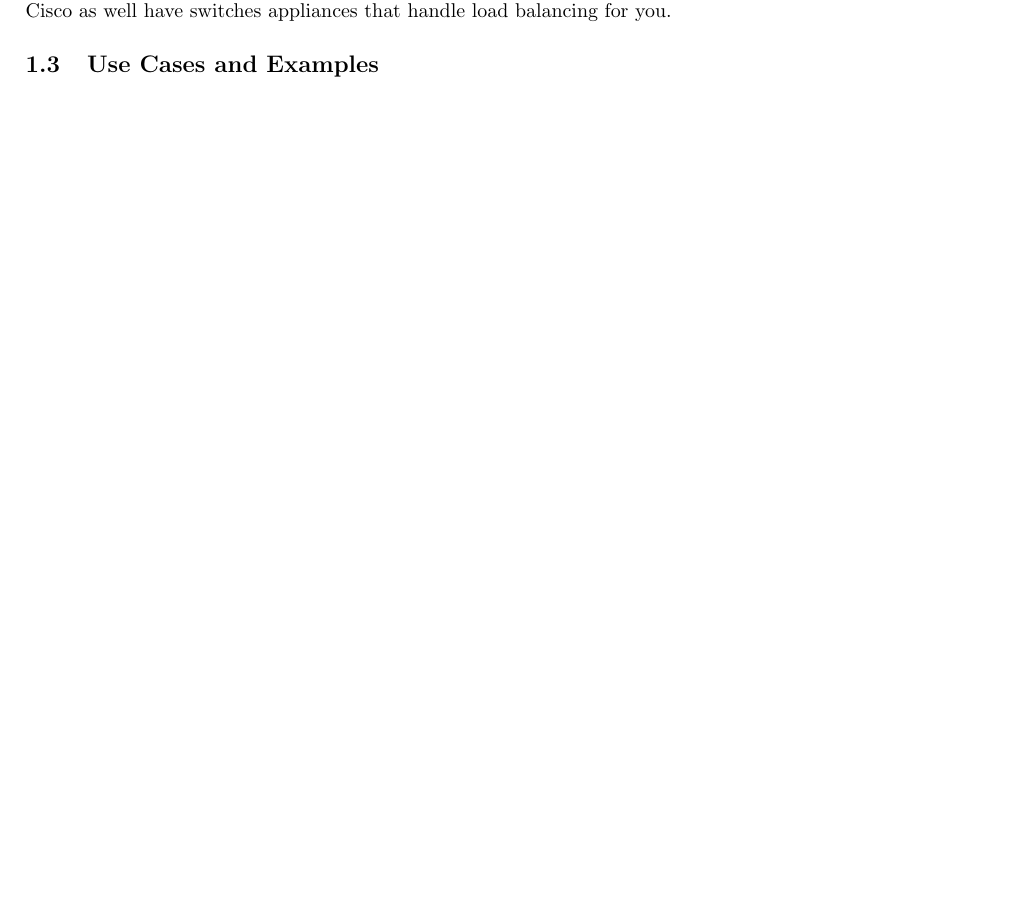
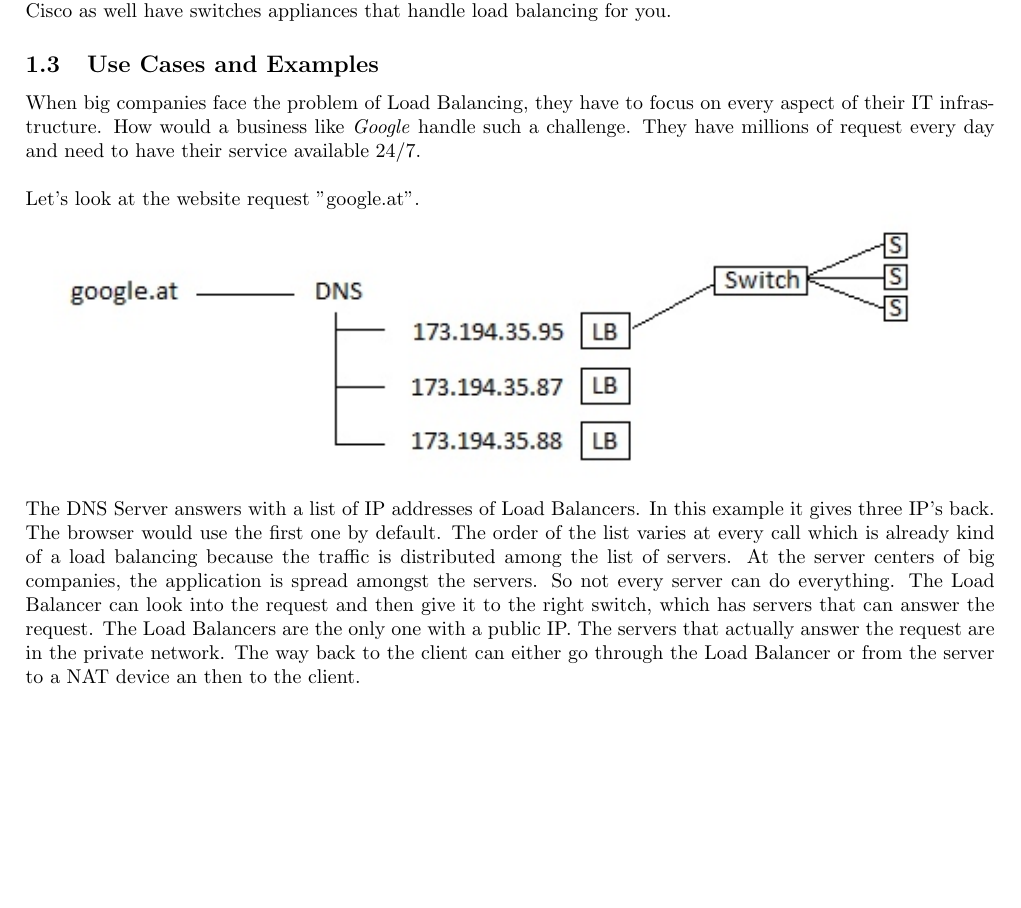
Before and after one commit to mhaidn-tgm/LoadBalancing, a LaTeX document (doc/Loadbalancing_Haidn_Schrack.tex): part of page 5 of 14, cut so that both start at the same text, the shorter picture padded with empty space. Compiled offline with pdfLaTeX.

Commit message:
Added Examples

```diff
--- a/doc/Loadbalancing_Haidn_Schrack.tex
+++ b/doc/Loadbalancing_Haidn_Schrack.tex
@@ -98,6 +98,10 @@ right  = 2.00cm]{geometry}
 
 	\subsection{Use Cases and Examples}
 	%This section should pick up the significant points from the "Needs and Goals" and bring them in a relation with specific, real examples. S61
+	When big companies face the problem of Load Balancing, they have to focus on every aspect of their IT infrastructure. How would a business like \textit{Google} handle such a challenge. They have millions of request every day and need to have their service available 24/7. \\\\
+	Let's look at the website request "google.at".\\
+	\includegraphics[width=\textwidth]{example}
+ 	The DNS Server answers with a list of IP addresses of Load Balancers. In this example it gives three IP's back. The browser would use the first one by default. The order of the list varies at every call which is already kind of a load balancing because the traffic is distributed among the list of servers. At the server centers of big companies, the application is spread amongst the servers. So not every server can do everything. The Load Balancer can look into the request and then give it to the right switch, which has servers that can answer the request. The Load Balancers are the only one with a public IP. The servers that actually answer the request are in the private network. The way back to the client can either go through the Load Balancer or from the server to a NAT device an then to the client.
 
 	\newpage
 	\section{Basic Concepts}
```
Also changed, not shown: doc/Loadbalancing_Haidn_Schrack.pdf (deleted), doc/example.jpg (added), 1 other file.
